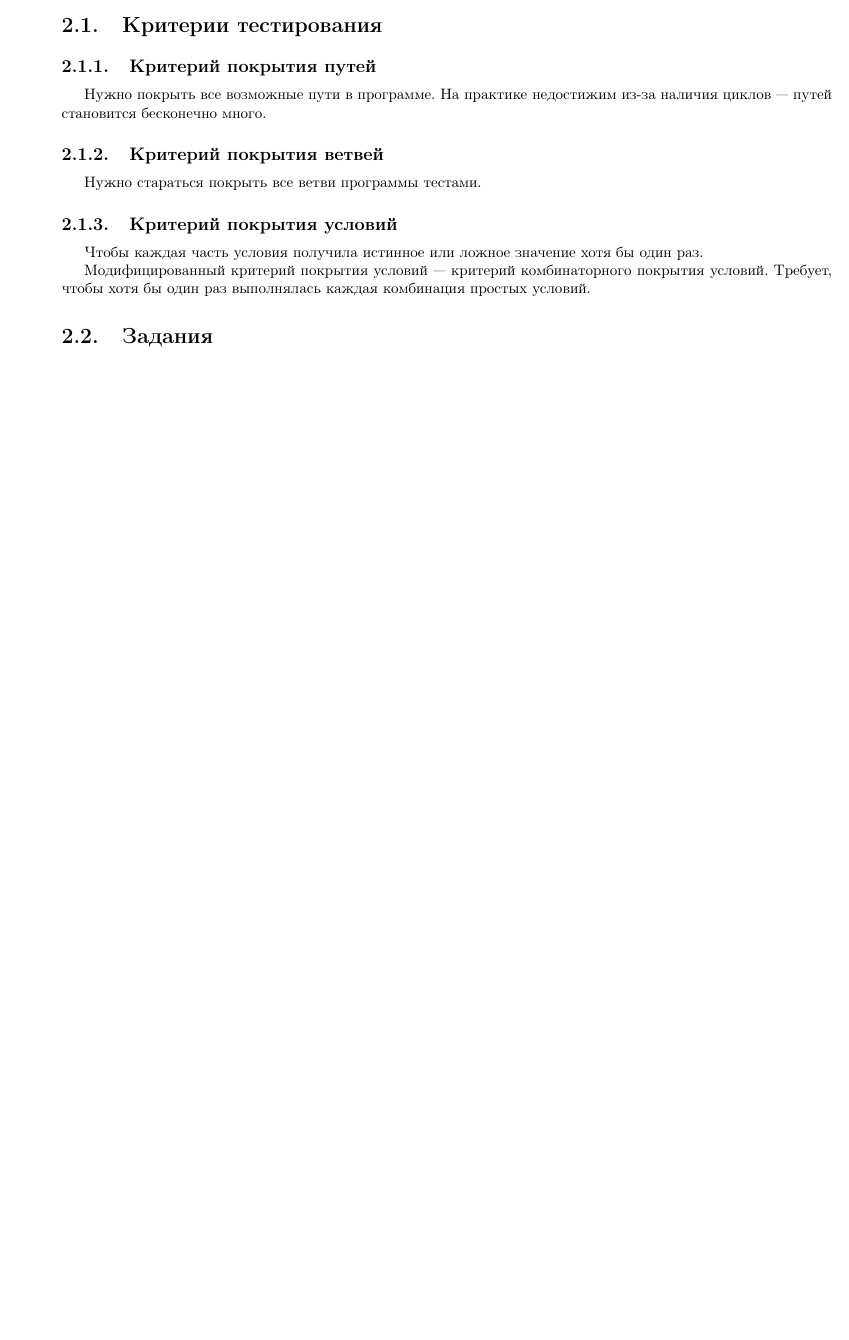
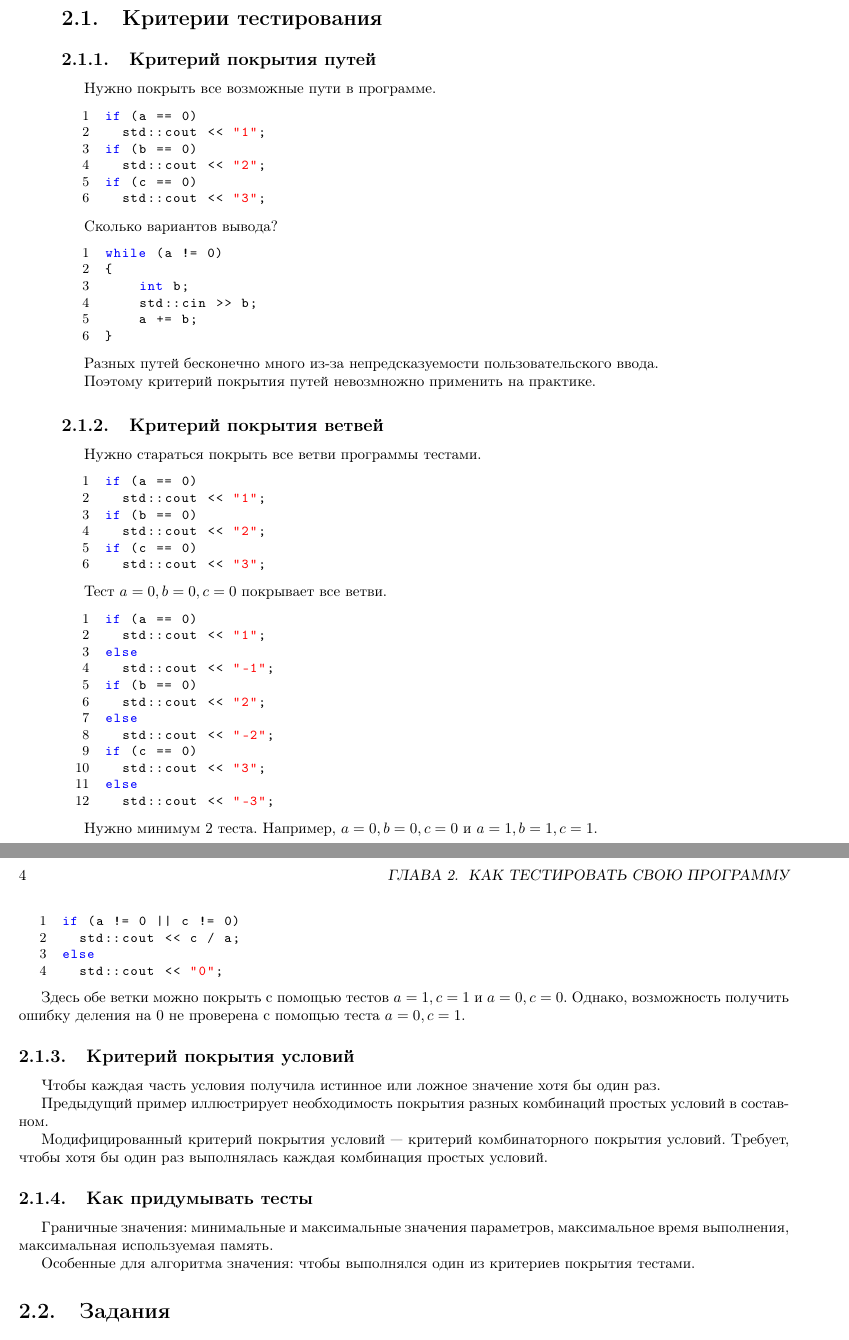
Before and after one commit to CSchool/Debugging, a LaTeX book (Lessons/lessons.tex): part of page 3 of 7 before the commit and two parts of pages 3 and 4 of 8 after it, the two joined at a grey line, cut so that both start at the same text, the shorter picture padded with empty space. Compiled offline with pdfLaTeX; a LaTeX package or settings file that is missing is left out.

Commit message:
Lessons update

```diff
--- a/Lessons/lessons.tex
+++ b/Lessons/lessons.tex
@@ -40,20 +40,93 @@
 
 \subsection{Критерий покрытия путей}
 
-Нужно покрыть все возможные пути в программе. На практике
-недостижим из-за наличия циклов --- путей становится бесконечно много.
+Нужно покрыть все возможные пути в программе.
+
+\begin{lstlisting}
+if (a == 0)
+  std::cout << "1";
+if (b == 0)
+  std::cout << "2";
+if (c == 0)
+  std::cout << "3";
+\end{lstlisting}
+
+Сколько вариантов вывода?
+
+\begin{lstlisting}
+while (a != 0)
+{
+    int b;
+    std::cin >> b;
+    a += b;
+}
+\end{lstlisting}
+
+Разных путей бесконечно много из-за непредсказуемости пользовательского ввода.
+
+Поэтому критерий покрытия путей невозмножно применить на практике.
 
 \subsection{Критерий покрытия ветвей}
 
 Нужно стараться покрыть все ветви программы тестами.
+
+\begin{lstlisting}
+if (a == 0)
+  std::cout << "1";
+if (b == 0)
+  std::cout << "2";
+if (c == 0)
+  std::cout << "3";
+\end{lstlisting}
+
+Тест $a=0, b=0, c=0$ покрывает все ветви.
+
+
+\begin{lstlisting}
+if (a == 0)
+  std::cout << "1";
+else
+  std::cout << "-1";
+if (b == 0)
+  std::cout << "2";
+else
+  std::cout << "-2";
+if (c == 0)
+  std::cout << "3";
+else
+  std::cout << "-3";
+\end{lstlisting}
+
+Нужно минимум 2 теста. Например, $a=0, b=0, c=0$ и $a=1, b=1, c=1$.
+
+\begin{lstlisting}
+if (a != 0 || c != 0)
+  std::cout << c / a;
+else
+  std::cout << "0";
+\end{lstlisting}
+
+Здесь обе ветки можно покрыть с помощью тестов $a=1, c=1$ и $a=0, c=0$.
+Однако, возможность получить ошибку деления на $0$ не проверена с помощью
+теста $a=0, c=1$.
 
 \subsection{Критерий покрытия условий}
 
 Чтобы каждая часть условия получила истинное или ложное
 значение хотя бы один раз.
 
+Предыдущий пример иллюстрирует необходимость покрытия разных комбинаций простых
+условий в составном.
+
 Модифицированный критерий покрытия условий --- критерий комбинаторного покрытия условий.
 Требует, чтобы хотя бы один раз выполнялась каждая комбинация простых условий.
+
+\subsection{Как придумывать тесты}
+
+Граничные значения: минимальные и максимальные значения параметров, максимальное время выполнения,
+максимальная используемая память.
+
+Особенные для алгоритма значения: чтобы выполнялся один из критериев покрытия тестами.
 
 \section{Задания}
 
```
